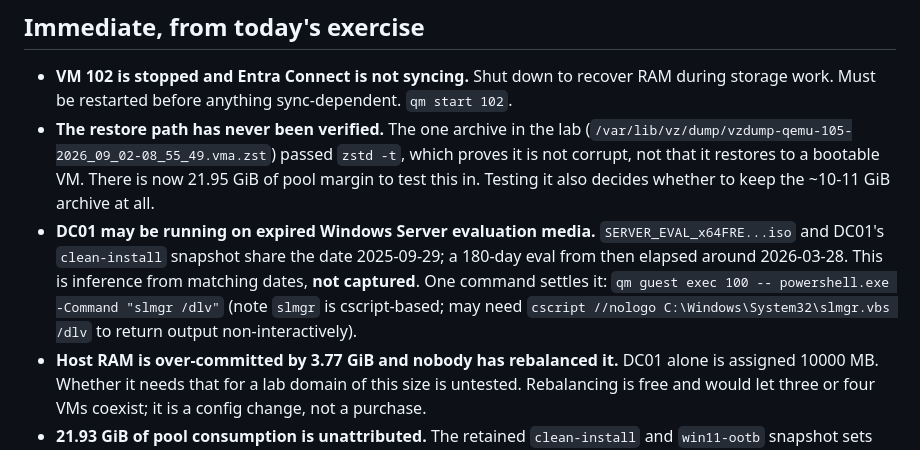
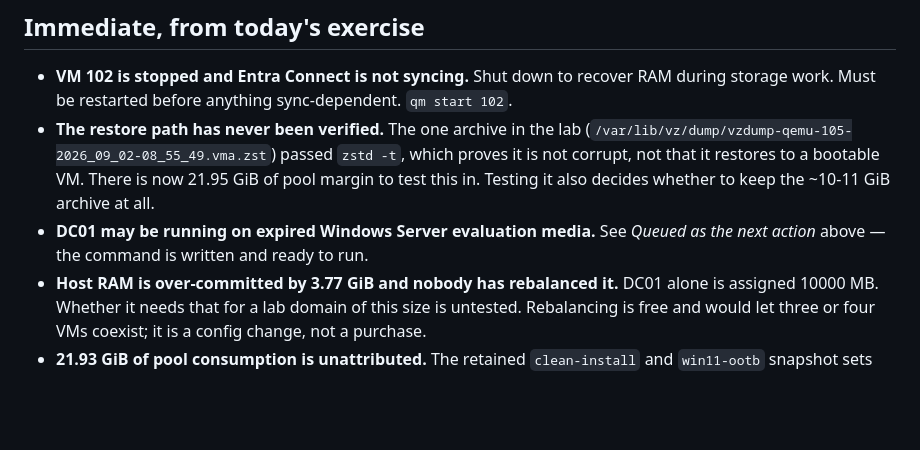
Before and after one commit to raymond0mir/district.local, a Markdown page: CARRYOVER.md, the part around one of its changes. Rendered like a GitHub page; blank space fills up the shorter version.

```diff
--- a/CARRYOVER.md
+++ b/CARRYOVER.md
@@ -19,11 +90,8 @@ confirmed as `win11-client01`. Full detail in that exercise's `report.md`.
   (`/var/lib/vz/dump/vzdump-qemu-105-2026_09_02-08_55_49.vma.zst`) passed `zstd -t`, which proves
   it is not corrupt, not that it restores to a bootable VM. There is now 21.95 GiB of pool margin
   to test this in. Testing it also decides whether to keep the ~10-11 GiB archive at all.
-- **DC01 may be running on expired Windows Server evaluation media.** `SERVER_EVAL_x64FRE...iso`
-  and DC01's `clean-install` snapshot share the date 2025-09-29; a 180-day eval from then elapsed
-  around 2026-03-28. This is inference from matching dates, **not captured**. One command settles
-  it: `qm guest exec 100 -- powershell.exe -Command "slmgr /dlv"` (note `slmgr` is cscript-based;
-  may need `cscript //nologo C:\Windows\System32\slmgr.vbs /dlv` to return output non-interactively).
+- **DC01 may be running on expired Windows Server evaluation media.** See *Queued as the next
+  action* above — the command is written and ready to run.
 - **Host RAM is over-committed by 3.77 GiB and nobody has rebalanced it.** DC01 alone is assigned
   10000 MB. Whether it needs that for a lab domain of this size is untested. Rebalancing is free
   and would let three or four VMs coexist; it is a config change, not a purchase.
```
Also changed, not shown: other parts of CARRYOVER.md (+76 -5 lines).
